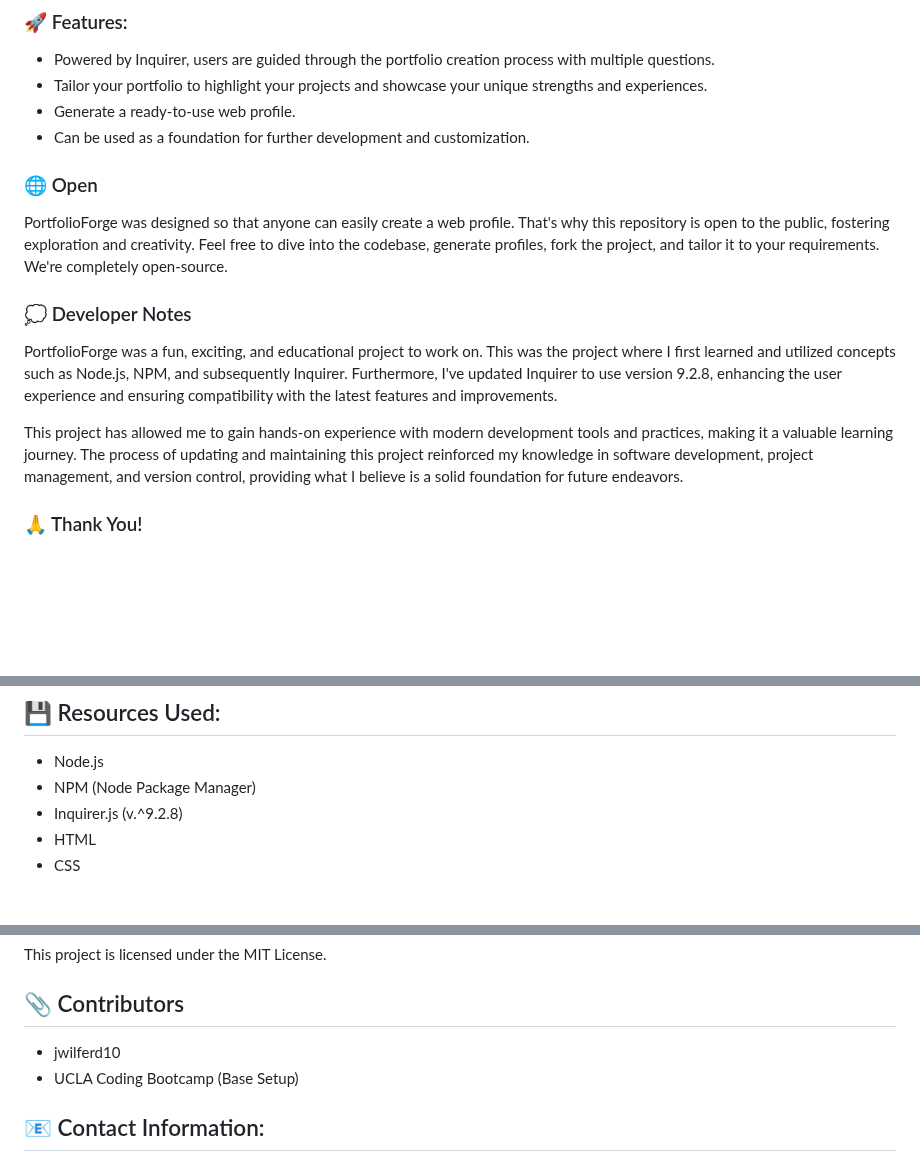
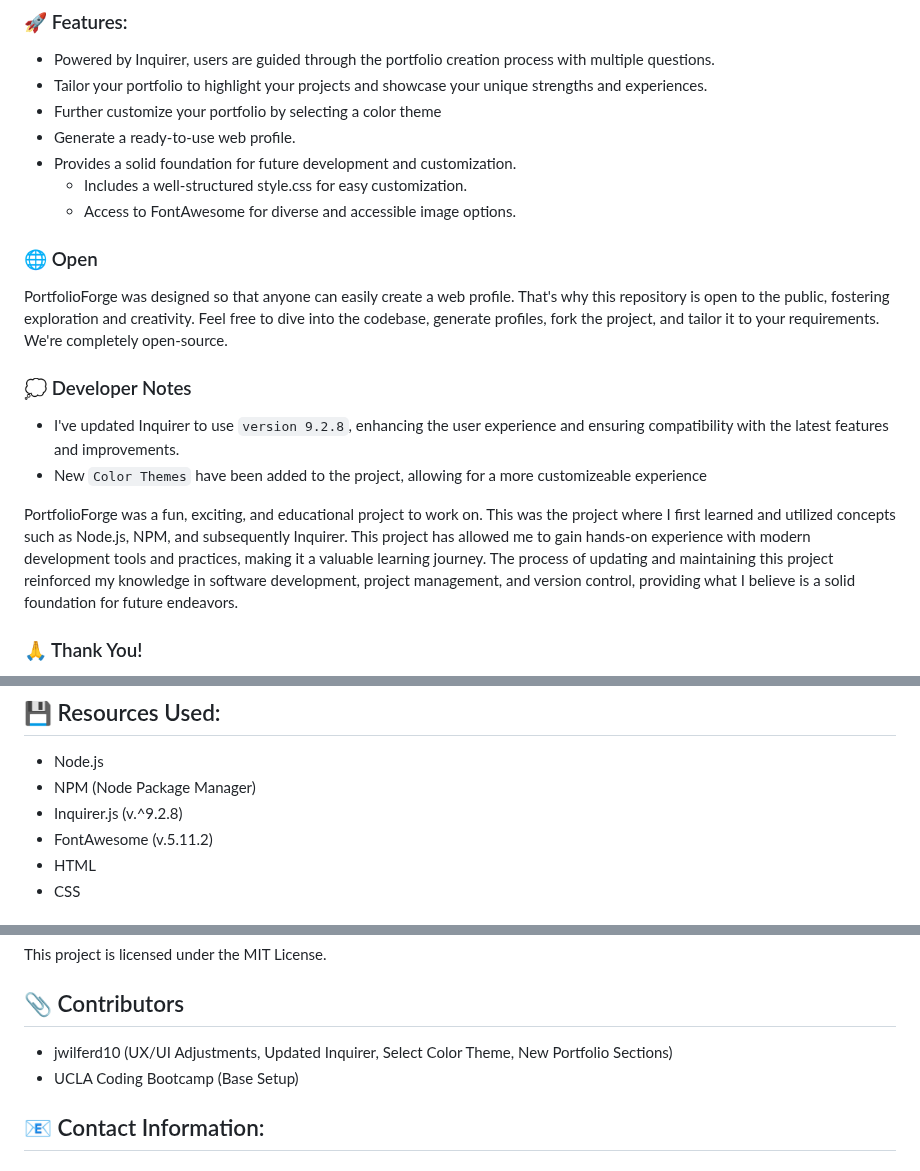
Before and after one commit to jwilferd10/PortfolioForge, a Markdown page: README.md, 3 parts joined by grey strips. GitHub-like rendering; blank space fills up the shorter version.

Commit message:
Updated Features, Developer Notes, and Contributors

```diff
--- a/README.md
+++ b/README.md
@@ -26,16 +26,20 @@ In our ever-evolving world, the internet has become an integral part of our live
 ### :rocket: Features:
 - Powered by Inquirer, users are guided through the portfolio creation process with multiple questions.
 - Tailor your portfolio to highlight your projects and showcase your unique strengths and experiences.
+- Further customize your portfolio by selecting a color theme
 - Generate a ready-to-use web profile.
-- Can be used as a foundation for further development and customization.
+- Provides a solid foundation for future development and customization.
+  - Includes a well-structured style.css for easy customization.
+  - Access to FontAwesome for diverse and accessible image options.
 
 ### :globe_with_meridians: Open
 PortfolioForge was designed so that anyone can easily create a web profile. That's why this repository is open to the public, fostering exploration and creativity. Feel free to dive into the codebase, generate profiles, fork the project, and tailor it to your requirements. We're completely open-source.
 
 ### 💭 Developer Notes
-PortfolioForge was a fun, exciting, and educational project to work on. This was the project where I first learned and utilized concepts such as Node.js, NPM, and subsequently Inquirer. Furthermore, I've updated Inquirer to use version 9.2.8, enhancing the user experience and ensuring compatibility with the latest features and improvements.
+- I've updated Inquirer to use `version 9.2.8`, enhancing the user experience and ensuring compatibility with the latest features and improvements.
+- New `Color Themes` have been added to the project, allowing for a more customizeable experience
 
-This project has allowed me to gain hands-on experience with modern development tools and practices, making it a valuable learning journey. The process of updating and maintaining this project reinforced my knowledge in software development, project management, and version control, providing what I believe is a solid foundation for future endeavors.
+PortfolioForge was a fun, exciting, and educational project to work on. This was the project where I first learned and utilized concepts such as Node.js, NPM, and subsequently Inquirer. This project has allowed me to gain hands-on experience with modern development tools and practices, making it a valuable learning journey. The process of updating and maintaining this project reinforced my knowledge in software development, project management, and version control, providing what I believe is a solid foundation for future endeavors.
 
 ### 🙏 Thank You!
 So much for your interest in PortfolioForge. My intention is that it proves helpful to you and sparks the idea that you can create a unique online portfolio, whether or not you choose to use PortfolioForge. Thanks again and happy coding!
@@ -47,6 +51,7 @@ Coming Soon!
 - Node.js
 - NPM (Node Package Manager)
 - Inquirer.js (v.^9.2.8)
+- FontAwesome (v.5.11.2)
 - HTML
 - CSS
 
@@ -99,7 +104,7 @@ If you encounter any issues, please open an issue on this repository
 This project is licensed under the MIT License.
 
 ## :paperclip: Contributors
-- jwilferd10
+- jwilferd10 (UX/UI Adjustments, Updated Inquirer, Select Color Theme, New Portfolio Sections)
 - UCLA Coding Bootcamp (Base Setup)
 
 
```
